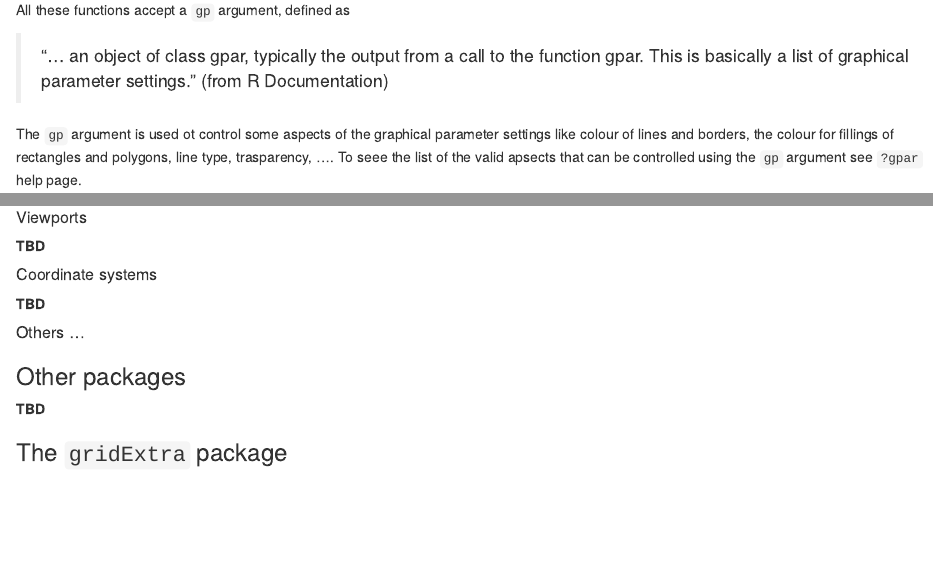
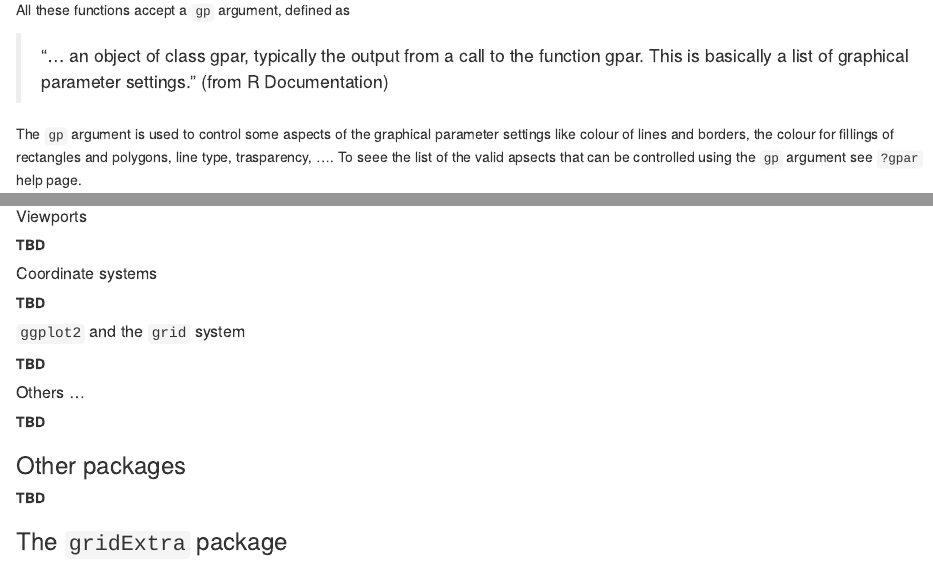
Before and after one commit to pparacch/DataSciencePosts, an R Markdown document (buildingDataVisualizationTools_part_05.Rmd): the page in a window 1100 px wide, from 7110 px down before the commit and from 7130 px down after it, so that both start at the same text, and a second part further down, joined at a grey line. The pictures show the output file buildingDataVisualizationTools_part_05.html that the author committed with the source, opened offline.

Commit message:
Blog - Create custom Graphics - the grid package - typos - WIP

````diff
--- a/buildingDataVisualizationTools_part_05.Rmd
+++ b/buildingDataVisualizationTools_part_05.Rmd
@@ -180,7 +180,7 @@ All these functions accept a `gp` argument, defined as
 
 > "... an object of class gpar, typically the output from a call to the function gpar. This is basically a list of graphical parameter settings." (from R Documentation)
 
-The `gp` argument is used ot control some aspects of the graphical parameter settings like colour of lines and borders, the colour for fillings of rectangles and polygons, line type, trasparency, .... To seee the list of the valid apsects that can be controlled using the `gp` argument see `?gpar` help page.
+The `gp` argument is used to control some aspects of the graphical parameter settings like colour of lines and borders, the colour for fillings of rectangles and polygons, line type, trasparency, .... To seee the list of the valid apsects that can be controlled using the `gp` argument see `?gpar` help page.
 
 ```{r grobsExampleWith_gp}
 grid.newpage() # Erase/ clear the current device
@@ -205,7 +205,13 @@ __TBD__
 
 __TBD__
 
+##### `ggplot2` and the `grid` system
+
+__TBD__
+
 ##### Others ...
+
+__TBD__
 
 ### Other packages
 
````
Also changed, not shown: buildingDataVisualizationTools_part_05.html, buildingDataVisualizationTools_part_05.md.
